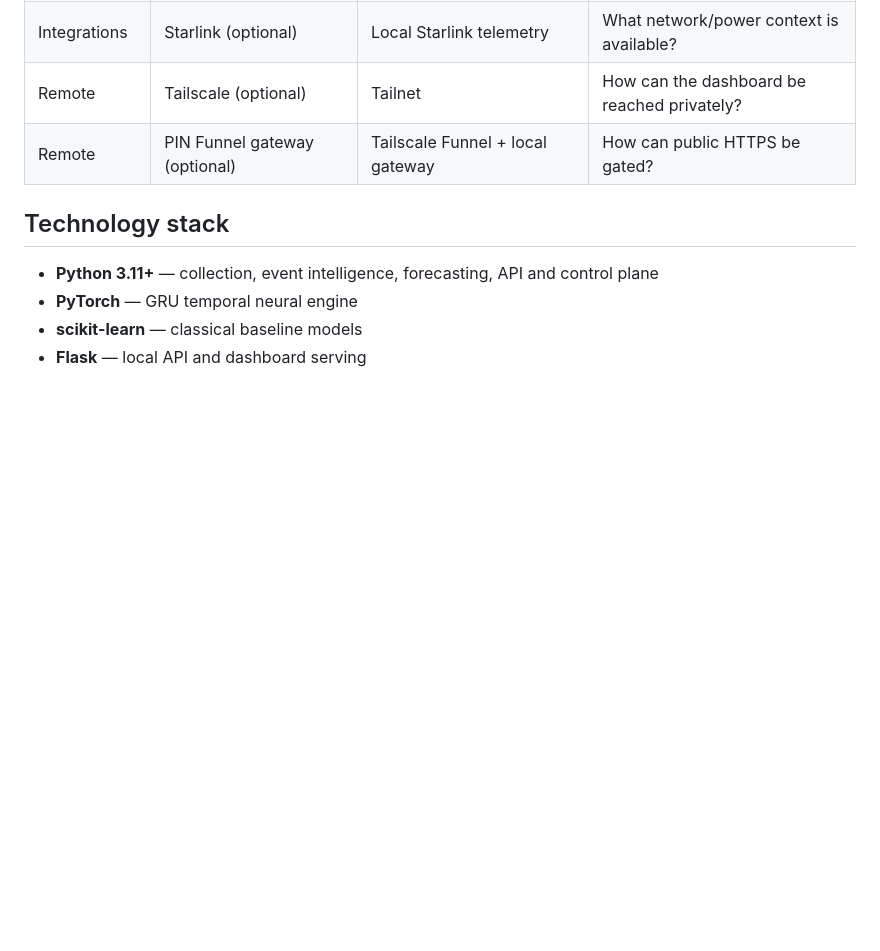
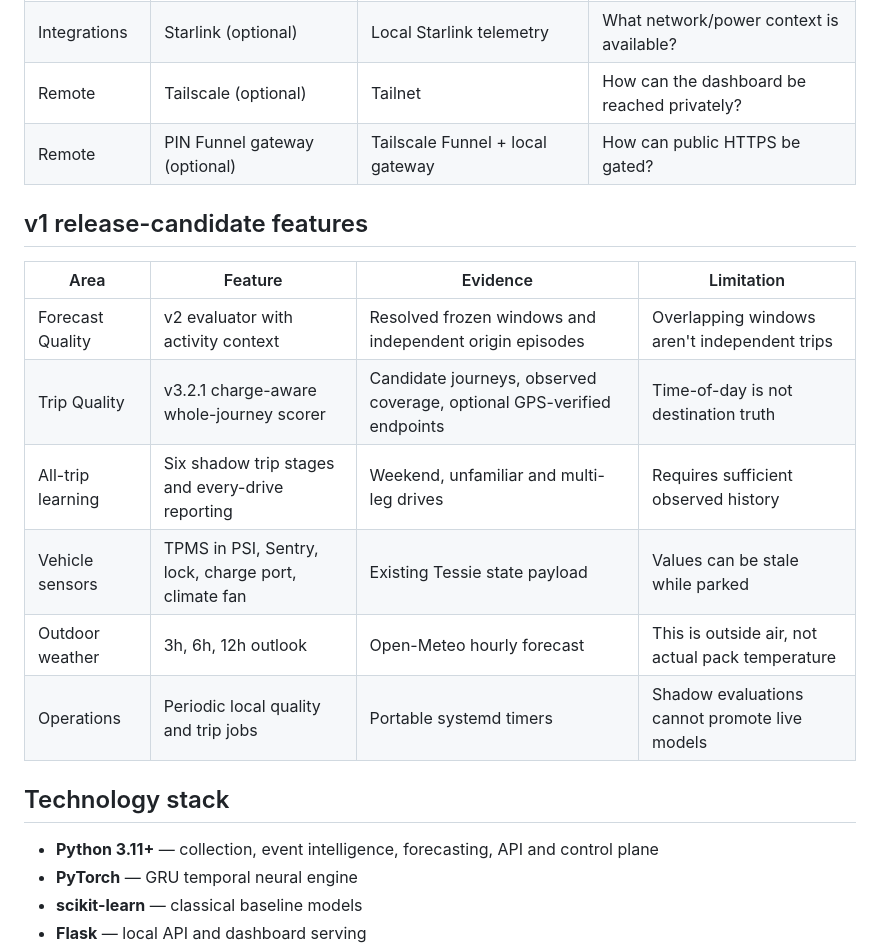
Before and after one commit to prokyle123/tesla-intelligence-core, a Markdown page: docs/FEATURE_MATRIX.md, the part around the change. GitHub-like rendering; blank space fills up the shorter version.

Commit message:
docs(v1): explain automatic setup, all-trip accuracy, and field-validation limits

```diff
--- a/docs/FEATURE_MATRIX.md
+++ b/docs/FEATURE_MATRIX.md
@@ -27,6 +27,17 @@ This page maps the main Tesla Intelligence Core features to the data or learning
 | Remote | Tailscale (optional) | Tailnet | How can the dashboard be reached privately? |
 | Remote | PIN Funnel gateway (optional) | Tailscale Funnel + local gateway | How can public HTTPS be gated? |
 
+## v1 release-candidate features
+
+| Area | Feature | Evidence | Limitation |
+| --- | --- | --- | --- |
+| Forecast Quality | v2 evaluator with activity context | Resolved frozen windows and independent origin episodes | Overlapping windows aren't independent trips |
+| Trip Quality | v3.2.1 charge-aware whole-journey scorer | Candidate journeys, observed coverage, optional GPS-verified endpoints | Time-of-day is not destination truth |
+| All-trip learning | Six shadow trip stages and every-drive reporting | Weekend, unfamiliar and multi-leg drives | Requires sufficient observed history |
+| Vehicle sensors | TPMS in PSI, Sentry, lock, charge port, climate fan | Existing Tessie state payload | Values can be stale while parked |
+| Outdoor weather | 3h, 6h, 12h outlook | Open-Meteo hourly forecast | This is outside air, not actual pack temperature |
+| Operations | Periodic local quality and trip jobs | Portable systemd timers | Shadow evaluations cannot promote live models |
+
 ## Technology stack
 
 - **Python 3.11+** — collection, event intelligence, forecasting, API and control plane
```
